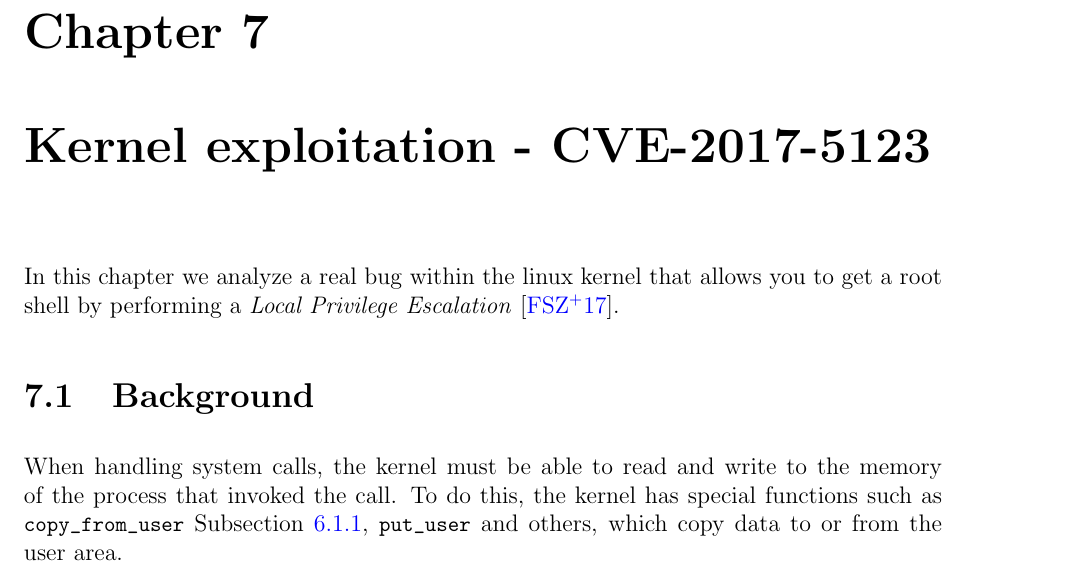
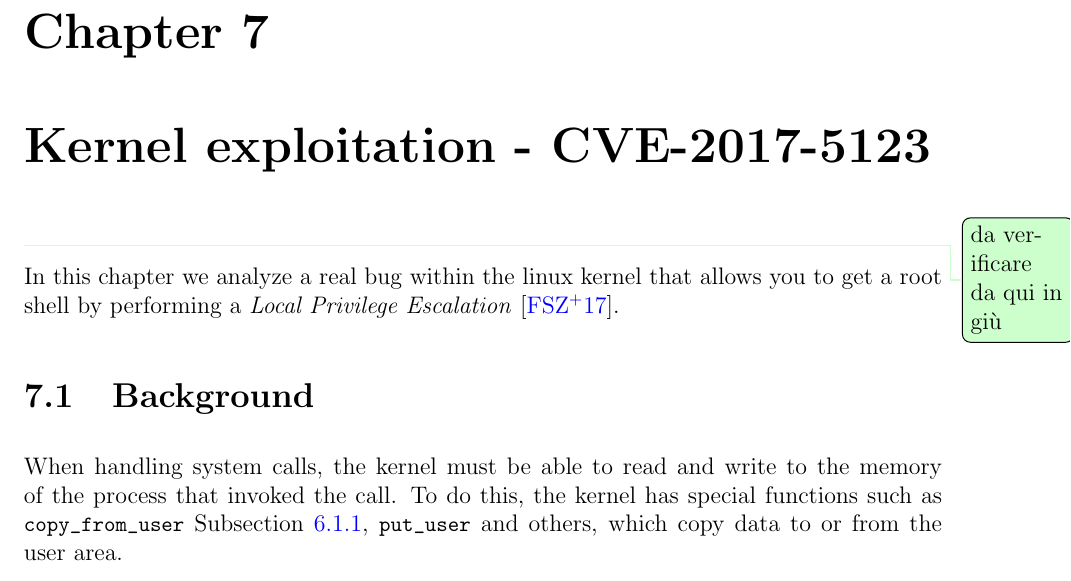
Before and after one commit to enz93/thesis, a LaTeX thesis (thesis.tex): part of page 38 of 52, cut so that both start at the same text. Compiled offline with pdfLaTeX.

Commit message:
aggiunto commento per verifiche

```diff
--- a/thesis.tex
+++ b/thesis.tex
@@ -858,6 +859,7 @@ void stage_4(void){
 \end{lstlisting}
 \chapter{Kernel exploitation - CVE-2017-5123}
 \label{ch:cve-2017}
+\vtnote{da verificare da qui in giù}
 In this chapter we analyze a real bug within the linux kernel that allows you to get a root shell by performing a \emph{Local Privilege Escalation}~\cite{farah2017study}.
 \section{Background}
 \label{sect:back-cve-2017}
```
Also changed, not shown: thesis.pdf, thesis.tex (1 more changed lines).
